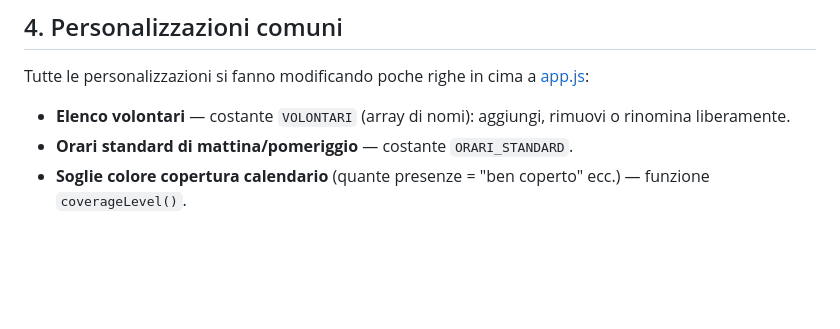
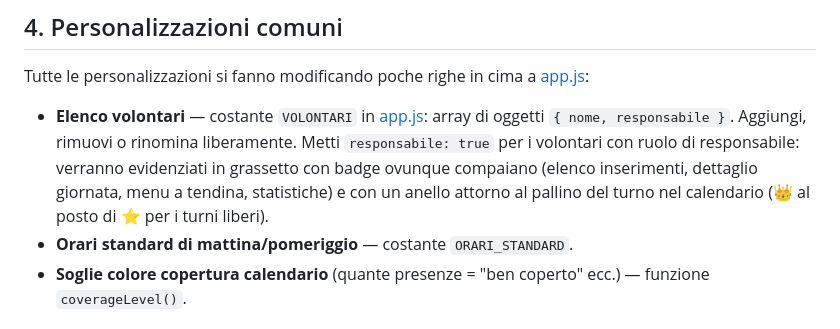
Before and after one commit to piantonimarco88/turni-volontari-scodinzolando, a Markdown page: README.md, the part around the change. Rendered like a GitHub page; blank space fills up the shorter version.

Commit message:
Documenta la marcatura responsabili nel README
Co-Authored-By: Claude Sonnet 5 <noreply@anthropic.com>

```diff
--- a/README.md
+++ b/README.md
@@ -59,7 +59,7 @@ Repository: [github.com/piantonimarco88/turni-volontari-scodinzolando](https://g
 
 Tutte le personalizzazioni si fanno modificando poche righe in cima a [app.js](app.js):
 
-- **Elenco volontari** — costante `VOLONTARI` (array di nomi): aggiungi, rimuovi o rinomina liberamente.
+- **Elenco volontari** — costante `VOLONTARI` in [app.js](app.js): array di oggetti `{ nome, responsabile }`. Aggiungi, rimuovi o rinomina liberamente. Metti `responsabile: true` per i volontari con ruolo di responsabile: verranno evidenziati in grassetto con badge ovunque compaiano (elenco inserimenti, dettaglio giornata, menu a tendina, statistiche) e con un anello attorno al pallino del turno nel calendario (👑 al posto di ⭐ per i turni liberi).
 - **Orari standard di mattina/pomeriggio** — costante `ORARI_STANDARD`.
 - **Soglie colore copertura calendario** (quante presenze = "ben coperto" ecc.) — funzione `coverageLevel()`.
 
```
